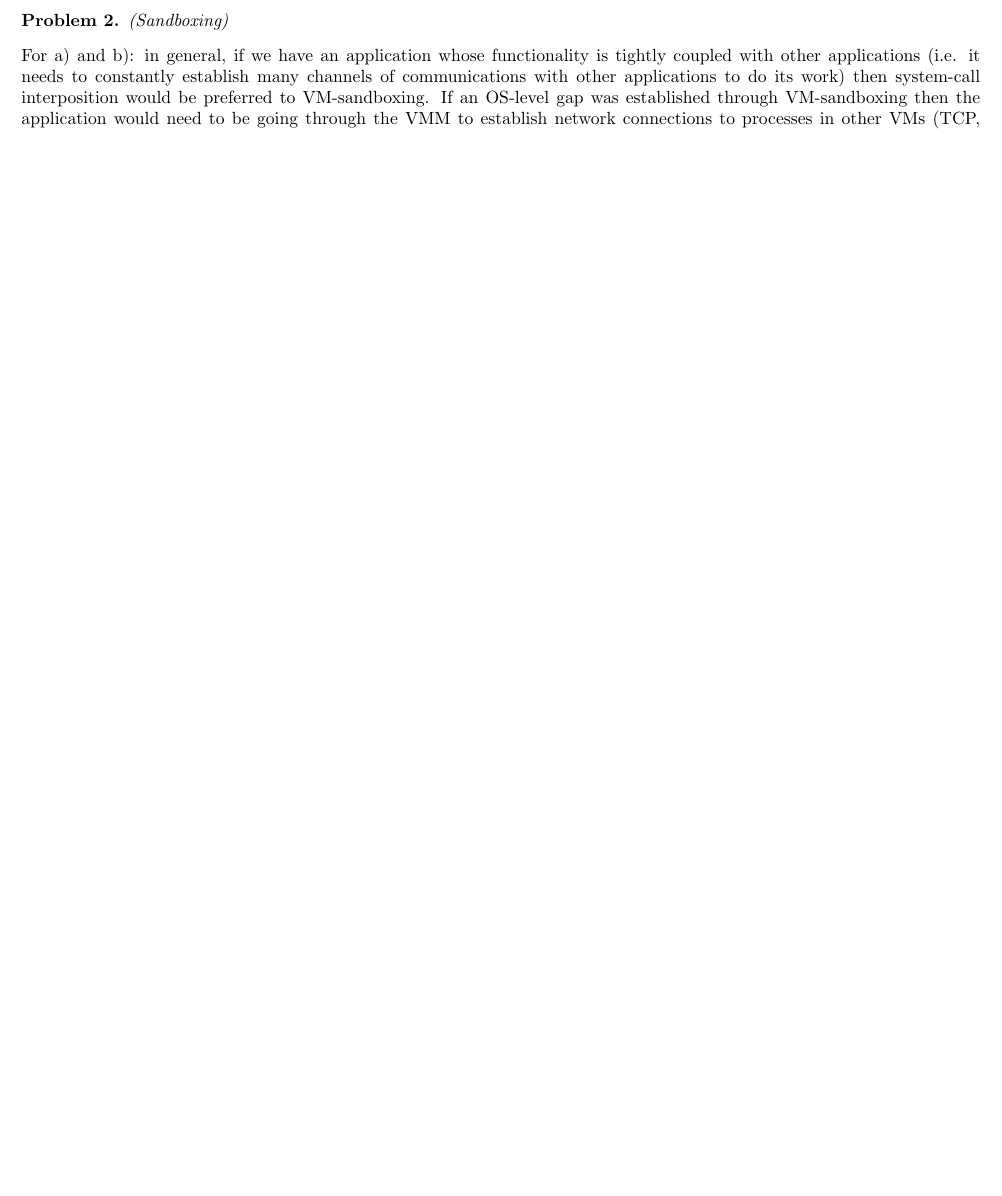
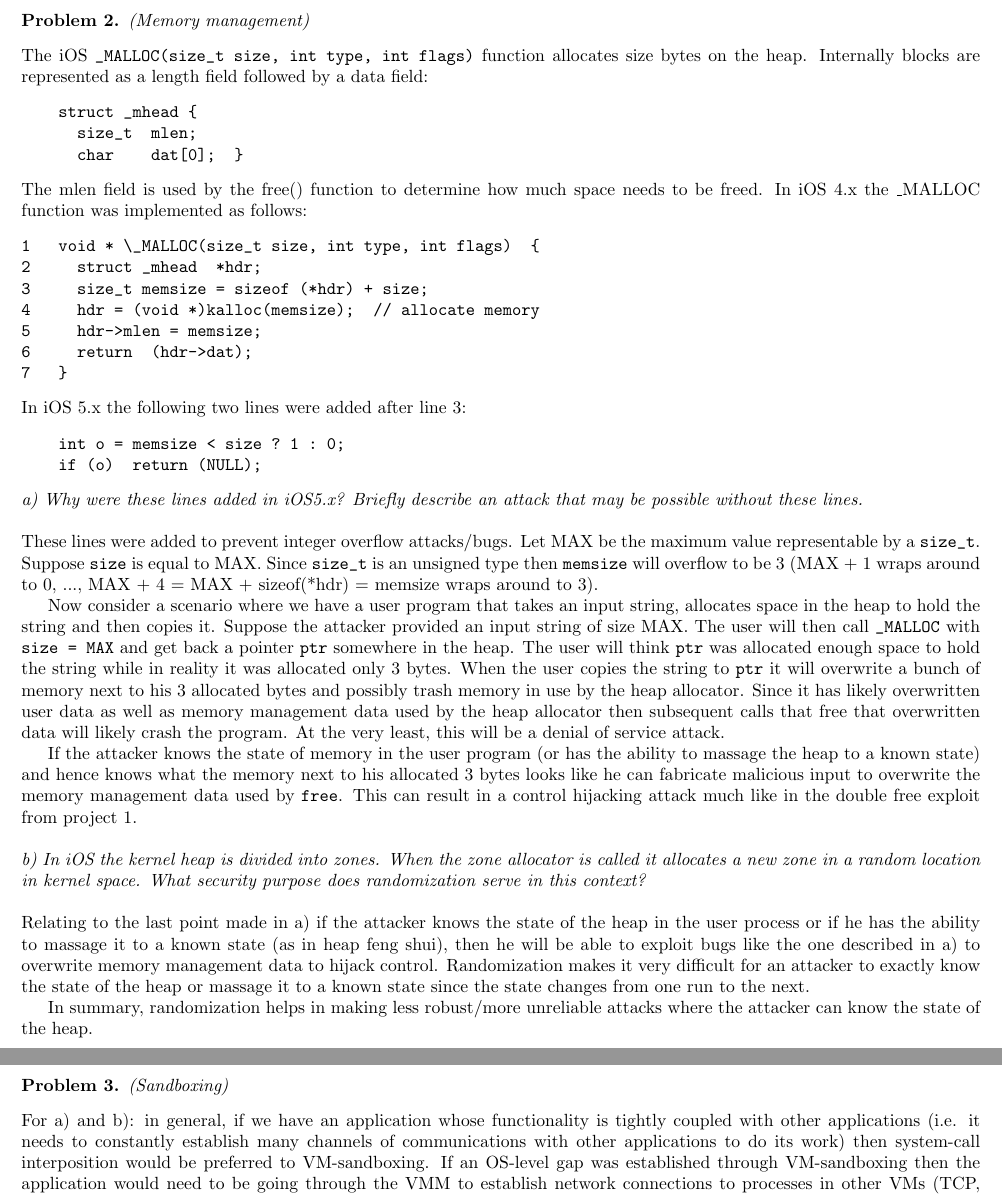
Before and after one commit to Anirudh1097/cs155, a LaTeX problem sheet (hw/hw1/pset_main.tex, which reads hw/hw1/problem2.tex): part of page 3 of 7 before the commit and two parts of pages 3 and 4 of 8 after it, the two joined at a grey line, cut at the place of the change, the shorter picture padded with empty space. Compiled offline with pdfLaTeX.

Commit message:
HW1: done with problem 2

```diff
--- a/hw/hw1/problem2.tex
+++ b/hw/hw1/problem2.tex
@@ -1,2 +1,38 @@
-\begin{prob}
+\begin{prob}  (Memory management)
 \end{prob}
+
+\noindent The iOS  \verb+_MALLOC(size_t size, int type, int flags)+ function allocates size bytes on the heap. Internally blocks are represented as a length field followed by a data field:
+\begin{verbatim}
+    struct _mhead {
+      size_t  mlen;
+      char    dat[0];  }
+\end{verbatim}
+The mlen field is used by the free() function to determine how much space needs to be freed. In iOS 4.x the \_MALLOC function was implemented as follows:
+\begin{verbatim}
+1   void * \_MALLOC(size_t size, int type, int flags)  {
+2     struct _mhead  *hdr;
+3     size_t memsize = sizeof (*hdr) + size;
+4     hdr = (void *)kalloc(memsize);  // allocate memory
+5     hdr->mlen = memsize;
+6     return  (hdr->dat);
+7   }
+\end{verbatim}
+In iOS 5.x the following two lines were added after line 3:
+\begin{verbatim}
+    int o = memsize < size ? 1 : 0;
+    if (o)  return (NULL);
+\end{verbatim}
+
+\noindent \textit{a) Why were these lines added in iOS5.x? Briefly describe an attack that may be possible without these lines.}\\
+
+\noindent  These lines were added to prevent integer overflow attacks/bugs. Let MAX be the maximum value representable by a \verb+size_t+. Suppose \verb+size+ is equal to MAX. Since \verb+size_t+ is an unsigned type then \verb+memsize+ will overflow to be 3 (MAX + 1 wraps around to 0, ..., MAX + 4 = MAX + sizeof(*hdr) = memsize wraps around to 3).
+
+Now consider a scenario where we have a user program that takes an input string, allocates space in the heap to hold the string and then copies it. Suppose the attacker provided an input string of size MAX. The user will then call \verb+_MALLOC+ with \verb+size = MAX+ and get back a pointer \verb+ptr+ somewhere in the heap. The user will think \verb+ptr+ was allocated enough space to hold the string while in reality it was allocated only 3 bytes. When the user copies the string to \verb+ptr+ it will overwrite a bunch of memory next to his 3 allocated bytes and possibly trash memory in use by the heap allocator. Since it has likely overwritten user data as well as memory management data used by the heap allocator  then subsequent calls that free that overwritten data will likely crash the program. At the very least, this will be a denial of service attack.
+
+If the attacker knows the state of memory in the user program (or has the ability to massage the heap to a known state) and hence knows what the memory next to his allocated 3 bytes looks like he can fabricate malicious input to overwrite the memory management data used by \verb+free+. This can result in a control hijacking attack much like in the double free exploit from project 1. \\
+
+\noindent \textit{b) In iOS the kernel heap is divided into zones. When the zone allocator is called it allocates a new zone in a random location in kernel space. What security purpose does randomization serve in this context?}\\
+
+\noindent Relating to the last point made in a) if the attacker knows the state of the heap in the user process or if he has the ability to massage it to a known state (as in heap feng shui), then he will be able to exploit bugs like the one described in a) to overwrite memory management data to hijack control. Randomization makes it very difficult for an attacker to exactly know the state of the heap or massage it to a known state since the state changes from one run to the next.
+
+In summary, randomization helps in making less robust/more unreliable attacks where the attacker can know the state of the heap.
```
Also changed, not shown: hw/hw1/pset_main.tex (+2 -2 lines), hw/hw1/pset_main.pdf.
